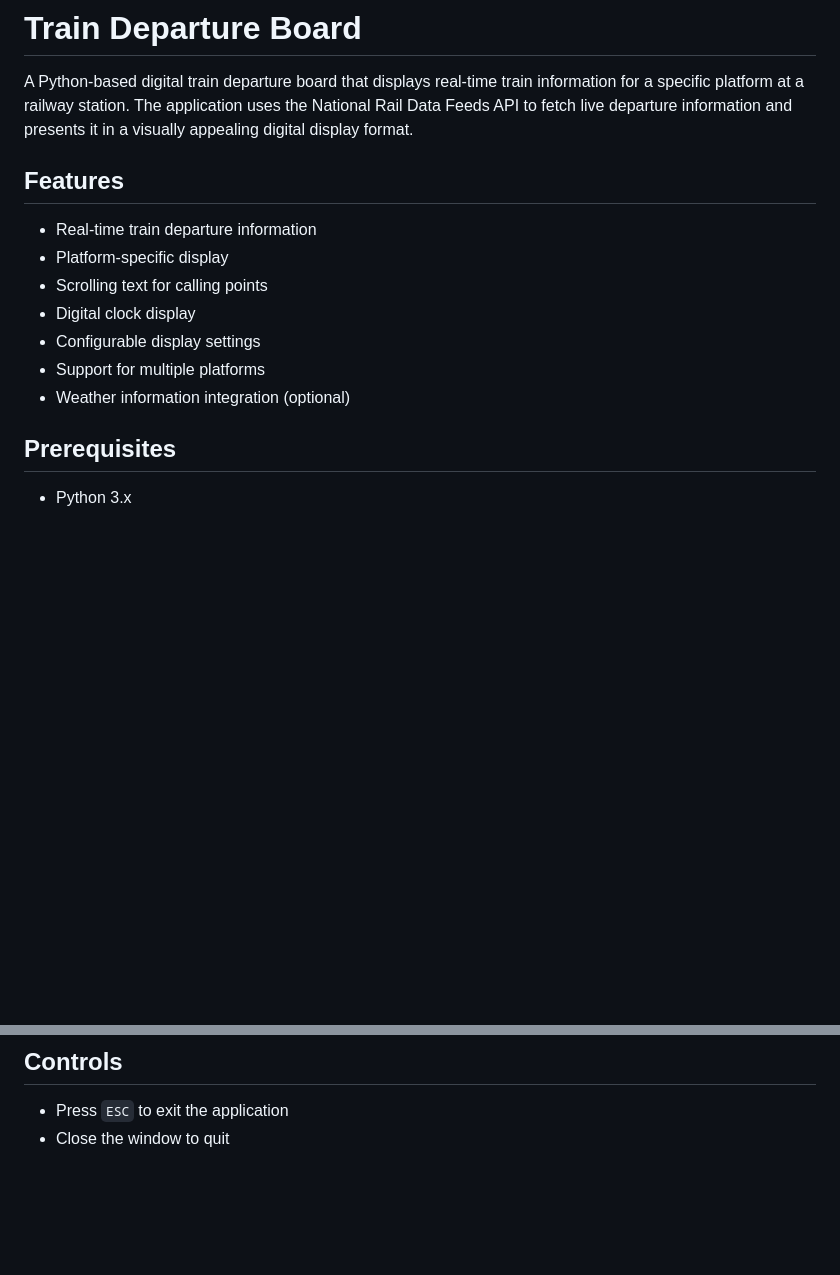
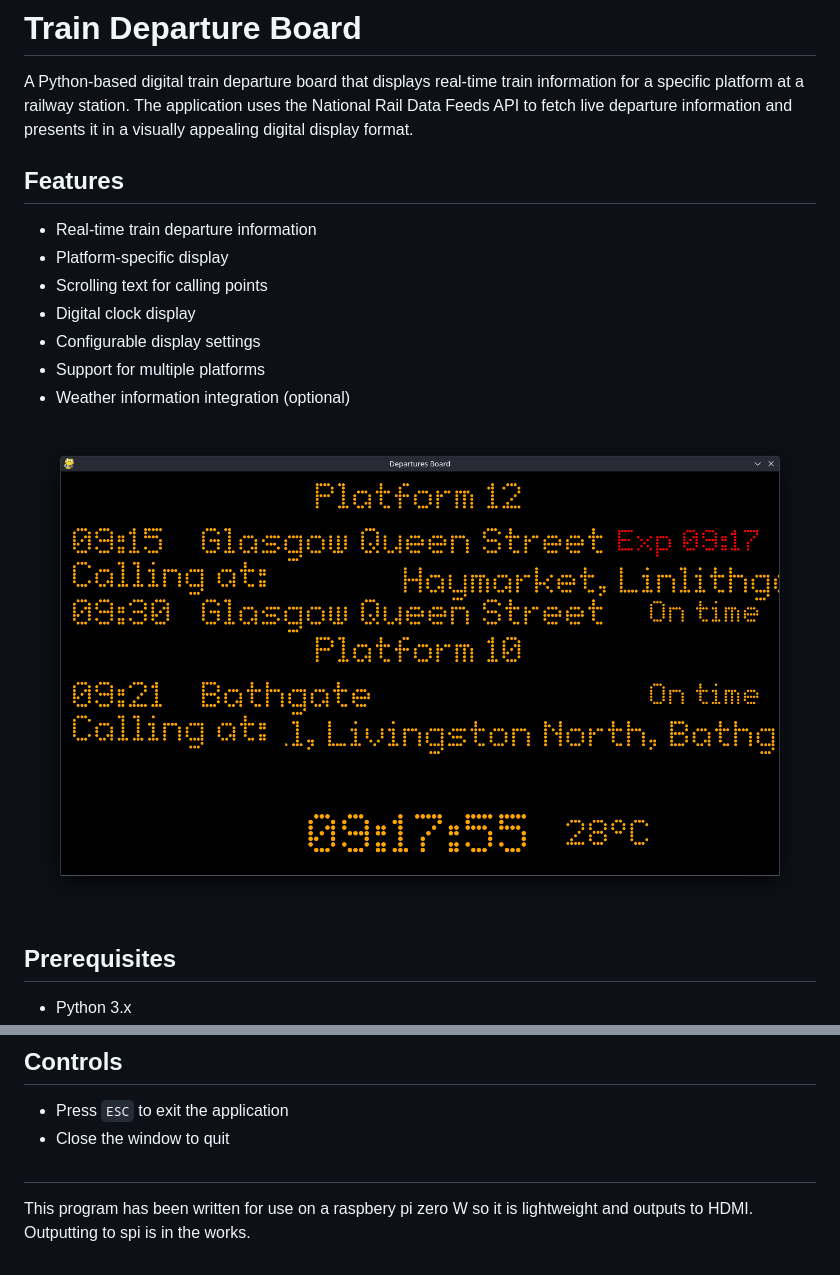
Before and after one commit to richardtiffin/departure_board, a Markdown page: readme.md, 2 parts joined by grey strips. Rendered like a GitHub page; pictures changed too: assets/screenshot.png (added); blank space fills up the shorter version.

Commit message:
inital changes

```diff
--- a/readme.md
+++ b/readme.md
@@ -1,6 +1,8 @@
 # Train Departure Board
 
 A Python-based digital train departure board that displays real-time train information for a specific platform at a railway station. The application uses the National Rail Data Feeds API to fetch live departure information and presents it in a visually appealing digital display format.
+
+
 
 ## Features
 
@@ -11,6 +13,8 @@ A Python-based digital train departure board that displays real-time train infor
 - Configurable display settings
 - Support for multiple platforms
 - Weather information integration (optional)
+
+![Alt text](assets/screenshot.png)
 
 ## Prerequisites
 
@@ -72,3 +76,9 @@ The display will show:
 
 - Press `ESC` to exit the application
 - Close the window to quit
+
+
+##
+This program has been written for use on a raspbery pi zero W
+so it is lightweight and outputs to HDMI.
+Outputting to spi is in the works.
```
